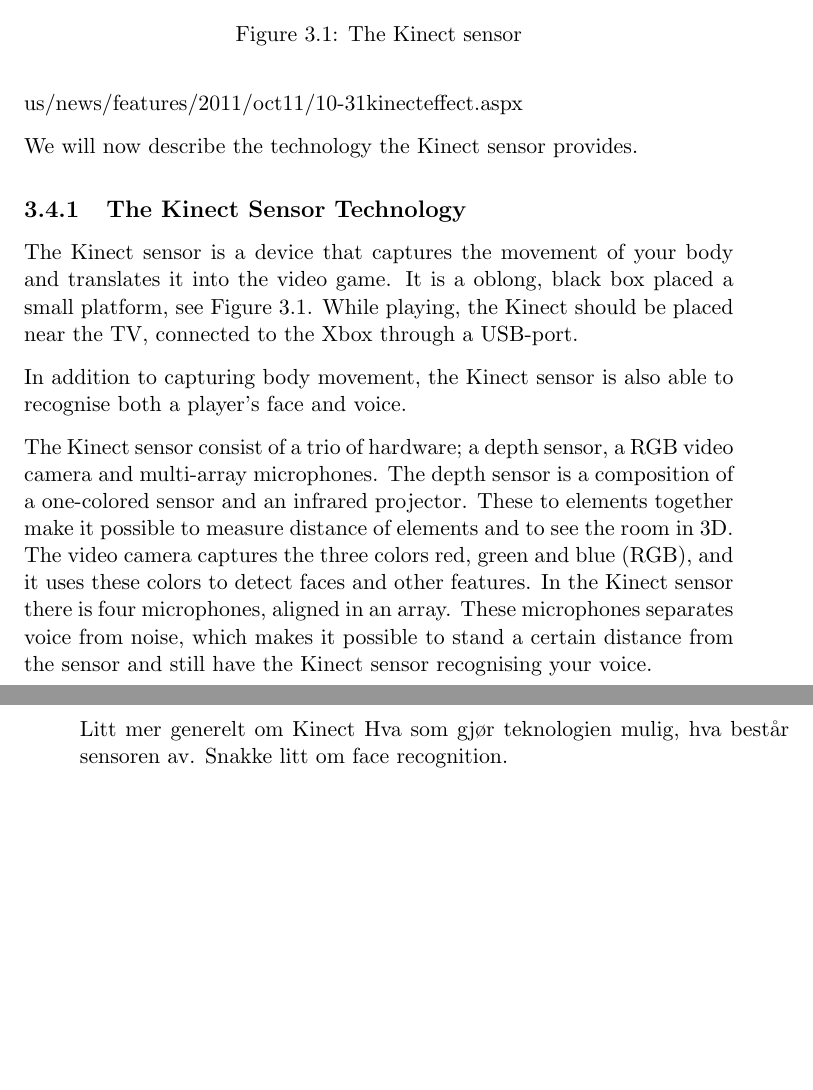
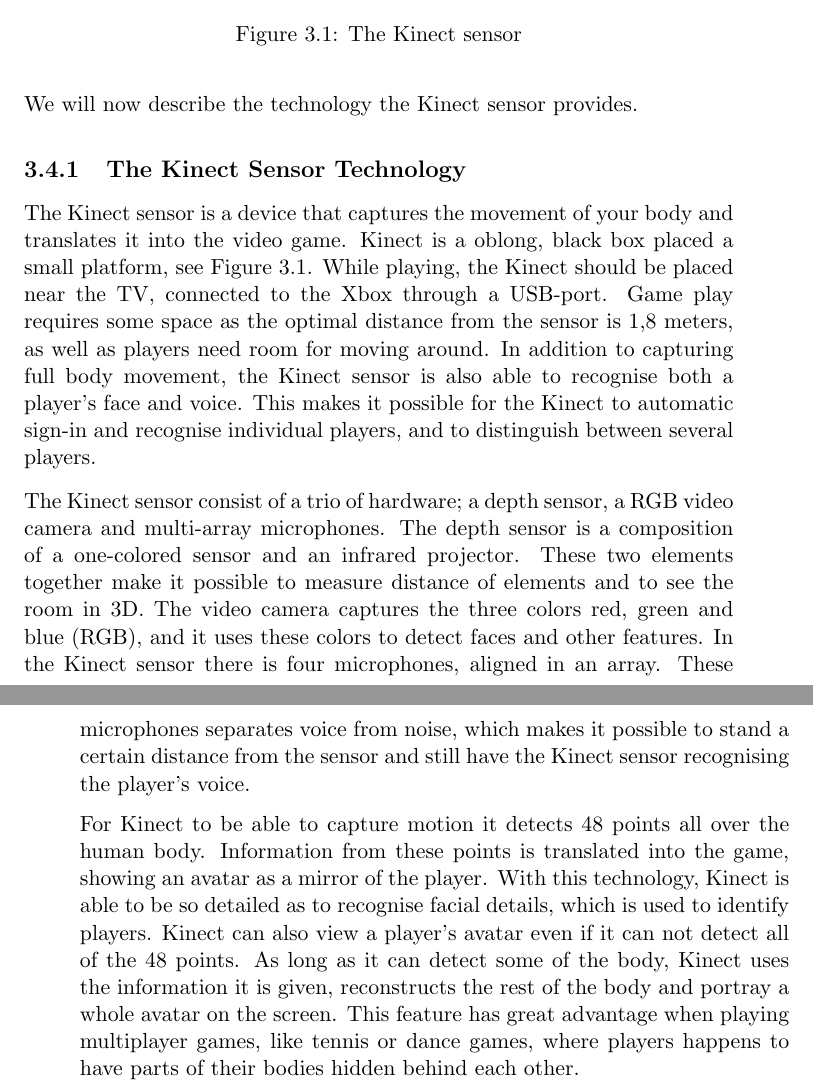
Before and after one commit to mathilwa/Master2013, a LaTeX thesis (report.tex, which reads background.tex): two parts of pages 27 and 28 of 102, joined at a grey line, cut so that both start at the same text, the shorter picture padded with empty space. Compiled offline with pdfLaTeX.

Commit message:
Small changes. Added reference, microsoftnews

```diff
--- a/background.tex
+++ b/background.tex
@@ -33,17 +33,13 @@
 \label{kinectsensor}
 \end{figure}
 
-Kinect has not just experienced success as an entertainment device within the living room, researches has also started to see the possibility to use the Kinect for other non-gaming purposes, e.g. within healthcare, education and industry. A key reason for the broad use of Kinect is because of its accessibility and low price, in addition to the ground breaking technology it provides. The release of the Kinect for Windows \ac{sdk} is also a reason for the wealth of non-gaming applications, as it makes the the Kinect technology available for everyone to use. http://www.microsoft.com/en-us/news/features/2011/oct11/10-31kinecteffect.aspx
+Kinect has not just experienced success as an entertainment device within the living room, researches has also started to see the possibility to use the Kinect for other non-gaming purposes, e.g. within healthcare, education and industry. A key reason for the broad use of Kinect is because of its accessibility and low price, in addition to the ground breaking technology it provides. The release of the Kinect for Windows \ac{sdk} is also a reason for the wealth of non-gaming applications, as it makes the the Kinect technology available for everyone to use \cite{microsoftnews}.
 
 We will now describe the technology the Kinect sensor provides.
 
 \subsection{The Kinect Sensor Technology}
-The Kinect sensor is a device that captures the movement of your body and translates it into the video game. It is a oblong, black box placed a small platform, see Figure \ref{kinectsensor}. While playing, the Kinect should be placed near the TV, connected to the Xbox through a USB-port.
+The Kinect sensor is a device that captures the movement of your body and translates it into the video game. Kinect is a oblong, black box placed a small platform, see Figure \ref{kinectsensor}. While playing, the Kinect should be placed near the TV, connected to the Xbox through a USB-port. Game play requires some space as the optimal distance from the sensor is 1,8 meters, as well as players need room for moving around. In addition to capturing full body movement, the Kinect sensor is also able to recognise both a player's face and voice. This makes it possible for the Kinect to automatic sign-in and recognise individual players, and to distinguish between several players.
 
-In addition to capturing body movement, the Kinect sensor is also able to recognise both a player's face and voice.
+The Kinect sensor consist of a trio of hardware; a depth sensor, a RGB video camera and multi-array microphones. The depth sensor is a composition of a one-colored sensor and an infrared projector. These two elements together make it possible to measure distance of elements and to see the room in 3D. The video camera captures the three colors red, green and blue (RGB), and it uses these colors to detect faces and other features. In the Kinect sensor there is four microphones, aligned in an array. These microphones separates voice from noise, which makes it possible to stand a certain distance from the sensor and still have the Kinect sensor recognising the player’s voice.
 
-The Kinect sensor consist of a trio of hardware; a depth sensor, a RGB video camera and multi-array microphones. The depth sensor is a composition of a one-colored sensor and an infrared projector. These to elements together make it possible to measure distance of elements and to see the room in 3D. The video camera captures the three colors red, green and blue (RGB), and it uses these colors to detect faces and other features. In the Kinect sensor there is four microphones, aligned in an array. These microphones separates voice from noise, which makes it possible to stand a certain distance from the sensor and still have the Kinect sensor recognising your voice.
-
-Litt mer generelt om Kinect
-Hva som gjør teknologien mulig, hva består sensoren av.
-Snakke litt om face recognition.
+For Kinect to be able to capture motion it detects 48 points all over the human body. Information from these points is translated into the game, showing an avatar as a mirror of the player. With this technology, Kinect is able to be so detailed as to recognise facial details, which is used to identify players. Kinect can also view a player’s avatar even if it can not detect all of the 48 points. As long as it can detect some of the body, Kinect uses the information it is given, reconstructs the rest of the body and portray a whole avatar on the screen. This feature has great advantage when playing multiplayer games, like tennis or dance games, where players happens to have parts of their bodies hidden behind each other.
```
Also changed, not shown: bibl.bib (+9 -0 lines), usability.tex (+0 -1 lines).
